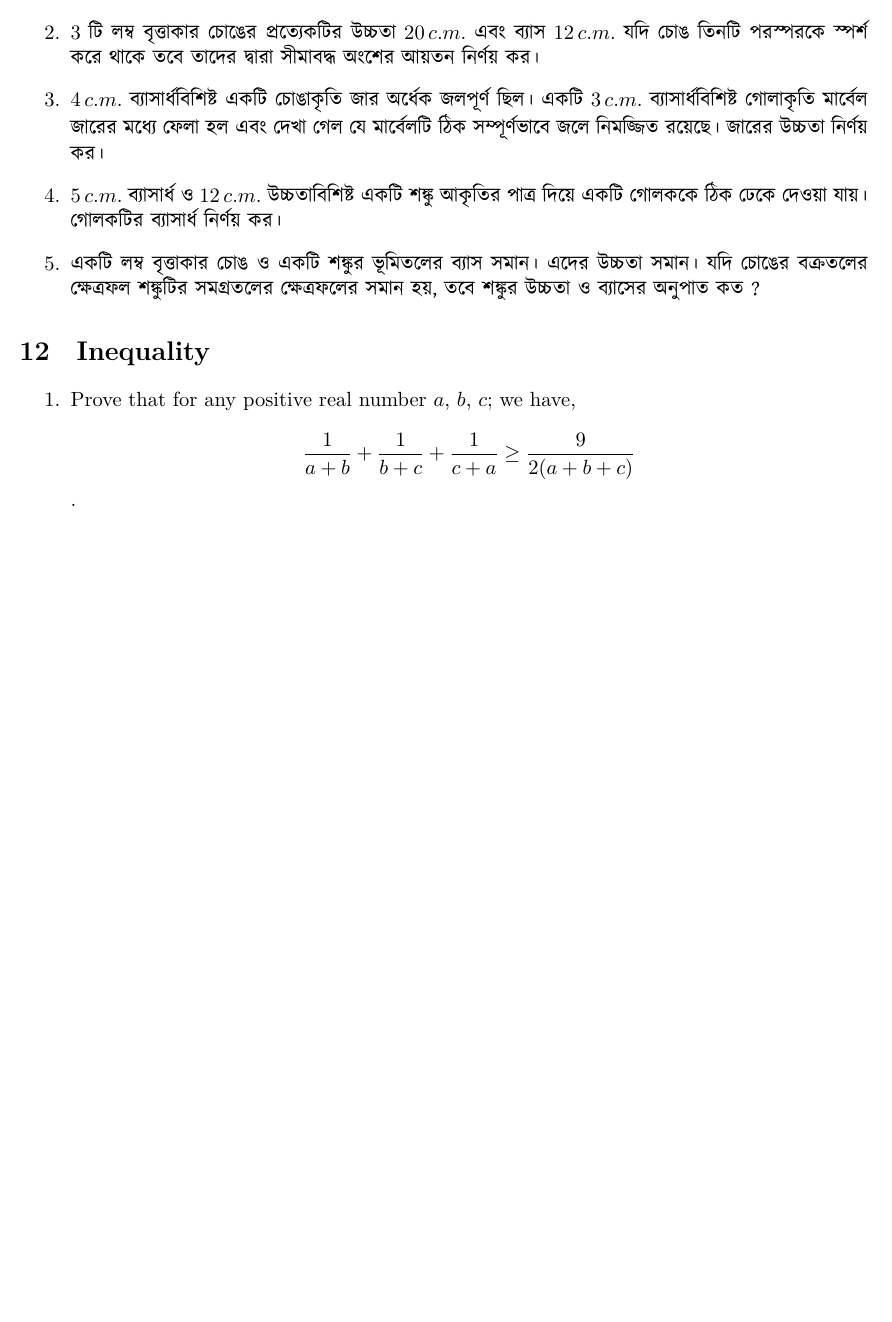
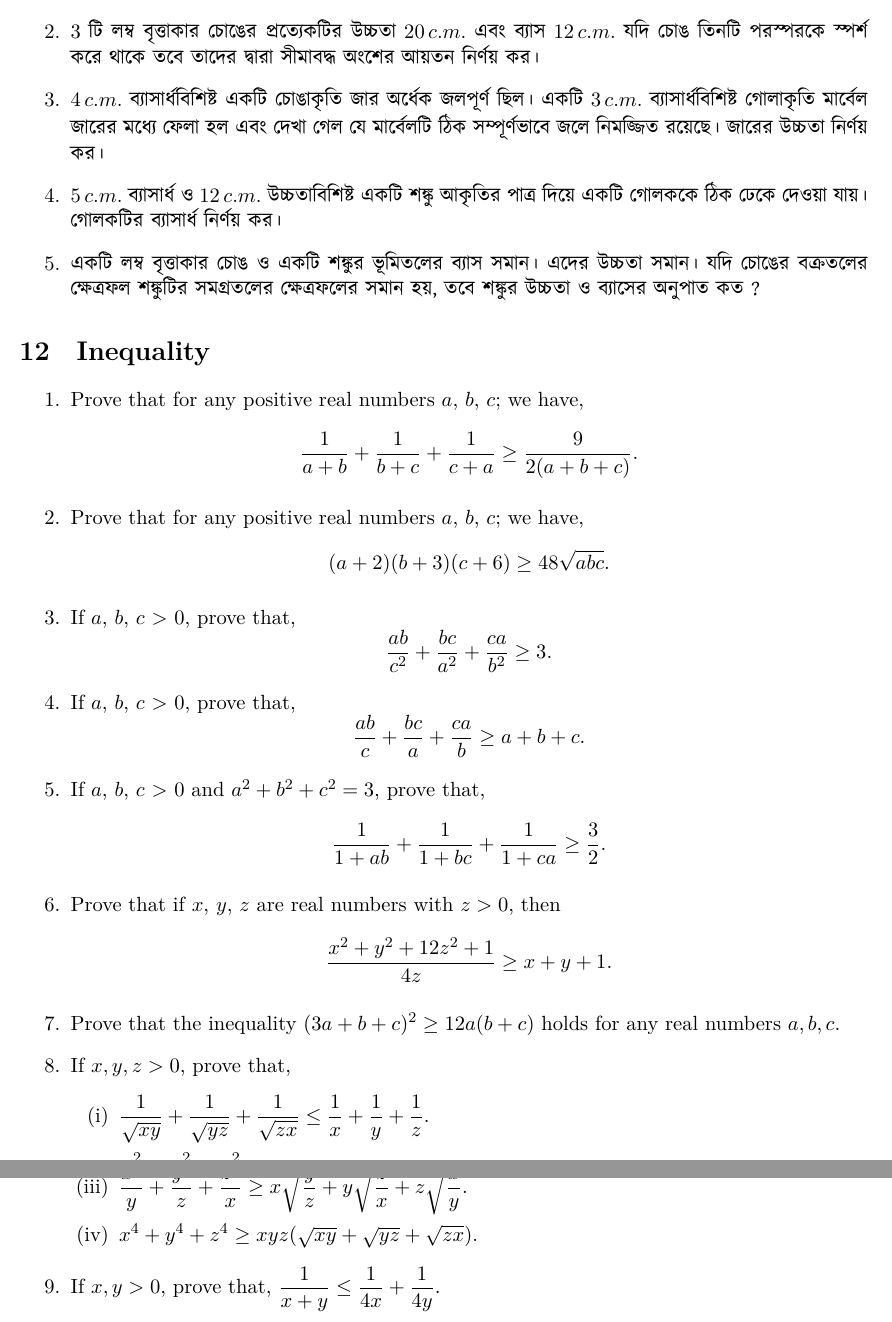
Before and after one commit to sakunisgithub/LaTeX, a LaTeX document (Problem Collection/Problem Collection.tex): part of page 29 of 29 before the commit and two parts of pages 29 and 30 of 30 after it, the two joined at a grey line, cut so that both start at the same text, the shorter picture padded with empty space. Compiled offline with XeLaTeX.

Commit message:
added problems

```diff
--- a/Problem Collection/Problem Collection.tex
+++ b/Problem Collection/Problem Collection.tex
@@ -1843,8 +1843,47 @@ $ x = \dfrac{\sqrt{ab(a+b+c)(a+b-c)}}{a+b} $.
 
 \begin{enumerate}
 
-\item Prove that for any positive real number $a$, $b$, $c$; we have,
-$$\dfrac{1}{a+b} + \dfrac{1}{b+c} + \dfrac{1}{c+a} \geq \dfrac{9}{2(a+b+c)}$$.
+%01
+	\item Prove that for any positive real numbers $a$, $b$, $c$; we have,
+$$\dfrac{1}{a+b} + \dfrac{1}{b+c} + \dfrac{1}{c+a} \geq \dfrac{9}{2(a+b+c)}.$$
+
+%02
+	\item Prove that for any positive real numbers $a$, $b$, $c$; we have,
+$$(a+2)(b+3)(c+6) \geq 48 \sqrt{abc}.$$
+
+%03
+	\item If $a$, $b$, $c$ $>$ $0$, prove that,
+	$$\dfrac{ab}{c^2} + \dfrac{bc}{a^2} + \dfrac{ca}{b^2} \geq 3.$$
+
+%04
+	\item If $a$, $b$, $c$ $>$ $0$, prove that,
+	$$\dfrac{ab}{c} + \dfrac{bc}{a} + \dfrac{ca}{b} \geq a+b+c. $$
+
+%05
+	\item If $a$, $b$, $c$ $>$ $0$ and $a^2 + b^2 + c^2 = 3$, prove that,
+	$$\dfrac{1}{1+ab} + \dfrac{1}{1+bc} + \dfrac{1}{1+ca} \geq \dfrac{3}{2}.$$
+
+%06
+	\item Prove that if $x$, $y$, $z$ are real numbers with $z > 0$, then $$\dfrac{x^2 + y^2 + 12z^2 + 1}{4z} \geq x + y + 1.$$
+
+%07
+	\item Prove that the inequality $(3a + b + c)^2 \geq 12a(b+c)$ holds for any real numbers $a,b,c$.
+
+%08
+	\item If $x, y, z > 0$, prove that,
+	\begin{enumerate}[(i)]
+	\item $\dfrac{1}{\sqrt{xy}} + \dfrac{1}{\sqrt{yz}} + \dfrac{1}{\sqrt{zx}} \leq \dfrac{1}{x} + \dfrac{1}{y} + \dfrac{1}{z}$.
+
+	\item $\dfrac{x^2}{y^2} + \dfrac{y^2}{z^2} + \dfrac{z^2}{x^2} \geq \dfrac{x}{z} + \dfrac{z}{y} + \dfrac{y}{x}$.
+
+	\item $\dfrac{x^2}{y} + \dfrac{y^2}{z} + \dfrac{z^2}{x} \geq x\sqrt{\dfrac{y}{z}} + y\sqrt{\dfrac{z}{x}} + z\sqrt{\dfrac{x}{y}}$.
+
+	\item $x^4 + y^4 + z^4 \geq xyz(\sqrt{xy} + \sqrt{yz} + \sqrt{zx})$.
+
+	\end{enumerate}
+
+%09
+	\item If $x, y > 0$, prove that, $\dfrac{1}{x+y} \leq \dfrac{1}{4x} + \dfrac{1}{4y}$.
 \end{enumerate}
 
 
```
Also changed, not shown: Problem Collection/Problem Collection.pdf, 4 other files.
